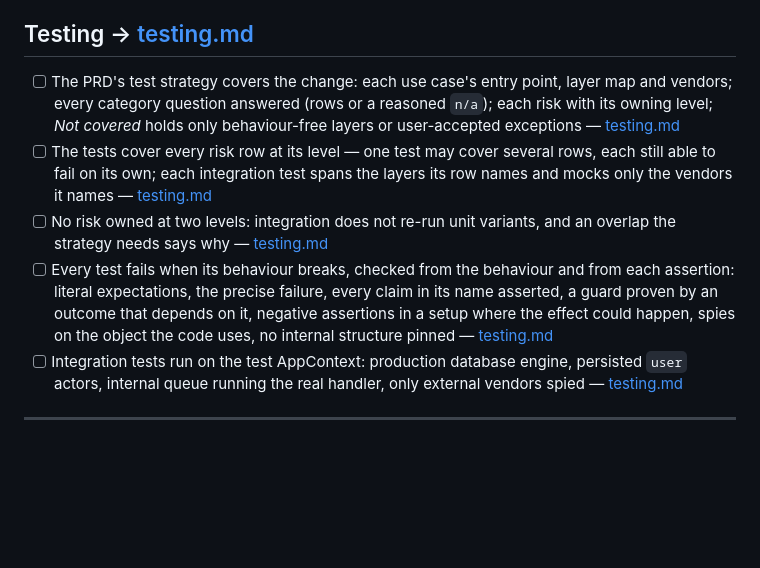
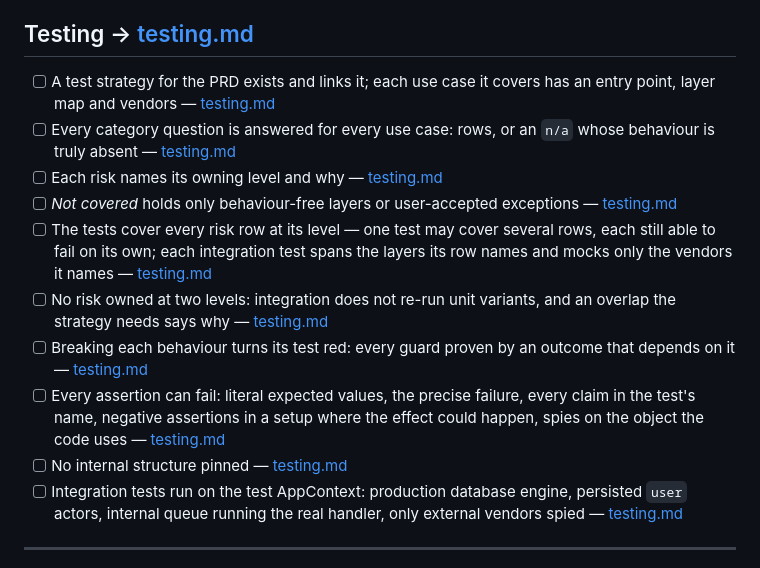
Before and after one commit to sahanh/foundry, a Markdown page: packages/core/end-here.md, the part around the change. Rendered like a GitHub page; blank space fills up the shorter version.

Commit message:
Tighten n/a, blind-insert races, TEST-01 scope and the Testing boxes
Co-Authored-By: Claude Opus 5.5 (1M context) <noreply@anthropic.com>

```diff
--- a/packages/core/end-here.md
+++ b/packages/core/end-here.md
@@ -69,10 +69,15 @@ Deterministic rules (imports, naming, TypeScript, time/id/context hygiene) are C
 - [ ] Nothing establishes a fact the context asserts (no write making `ctx.actor`/`ctx.tenant` valid); missing preconditions throw, never repaired inline — [app-context.md](./app-context.md#the-context-is-a-statement-of-fact)
 
 ## Testing → [testing.md](./testing.md)
-- [ ] The PRD's test strategy covers the change: each use case's entry point, layer map and vendors; every category question answered (rows or a reasoned `n/a`); each risk with its owning level; *Not covered* holds only behaviour-free layers or user-accepted exceptions — [testing.md](./testing.md#what-the-strategy-contains)
+- [ ] A test strategy for the PRD exists and links it; each use case it covers has an entry point, layer map and vendors — [testing.md](./testing.md#what-the-strategy-contains)
+- [ ] Every category question is answered for every use case: rows, or an `n/a` whose behaviour is truly absent — [testing.md](./testing.md#what-the-strategy-contains)
+- [ ] Each risk names its owning level and why — [testing.md](./testing.md#choosing-the-level)
+- [ ] *Not covered* holds only behaviour-free layers or user-accepted exceptions — [testing.md](./testing.md#what-the-strategy-contains)
 - [ ] The tests cover every risk row at its level — one test may cover several rows, each still able to fail on its own; each integration test spans the layers its row names and mocks only the vendors it names — [testing.md](./testing.md#choosing-the-level)
 - [ ] No risk owned at two levels: integration does not re-run unit variants, and an overlap the strategy needs says why — [testing.md](./testing.md#choosing-the-level)
-- [ ] Every test fails when its behaviour breaks, checked from the behaviour and from each assertion: literal expectations, the precise failure, every claim in its name asserted, a guard proven by an outcome that depends on it, negative assertions in a setup where the effect could happen, spies on the object the code uses, no internal structure pinned — [testing.md](./testing.md#what-a-test-must-prove)
+- [ ] Breaking each behaviour turns its test red: every guard proven by an outcome that depends on it — [testing.md](./testing.md#what-a-test-must-prove)
+- [ ] Every assertion can fail: literal expected values, the precise failure, every claim in the test's name, negative assertions in a setup where the effect could happen, spies on the object the code uses — [testing.md](./testing.md#what-a-test-must-prove)
+- [ ] No internal structure pinned — [testing.md](./testing.md#what-a-test-must-prove)
 - [ ] Integration tests run on the test AppContext: production database engine, persisted `user` actors, internal queue running the real handler, only external vendors spied — [testing.md](./testing.md#the-test-appcontext)
 
 ---
```
Also changed, not shown: packages/core/testing.md (+3 -3 lines), setup/ci-verification.md (+2 -1 lines).
